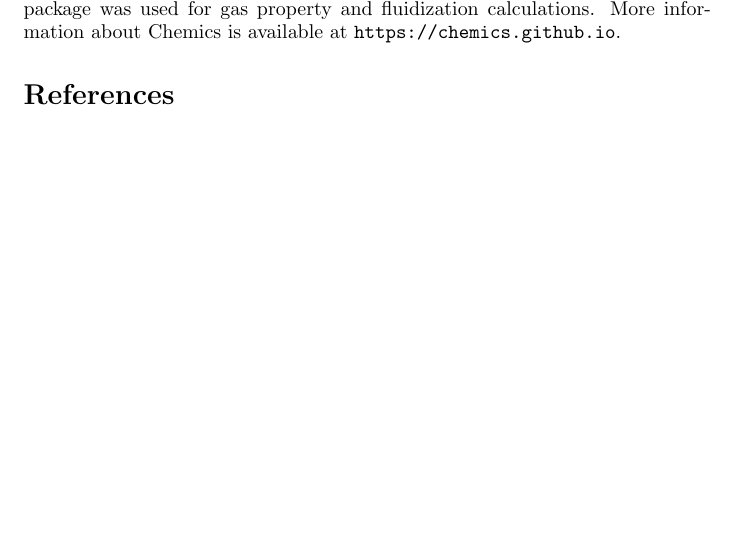
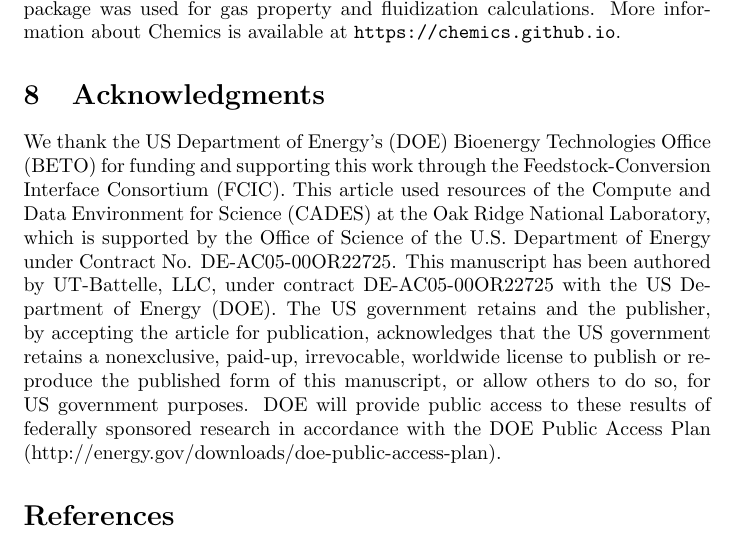
Before and after one commit to wigging/jbab-pyrolysis-paper, a LaTeX document (tex/main.tex, which reads tex/sections/source-code.tex): part of page 34 of 37 before the commit and part of page 34 of 38 after it, cut so that both start at the same text, the shorter picture padded with empty space. Compiled offline with pdfLaTeX.

Commit message:
Add an acknowledgments section

```diff
--- a/tex/sections/source-code.tex
+++ b/tex/sections/source-code.tex
@@ -3,3 +3,7 @@
 \section{Source code}
 
 Python code for calculating gas properties, fluidization characteristics, and for evaluating the pyrolysis kinetics is available on GitHub at \url{https://github.com/wigging/gas-effects-paper}. Functionality provided by the Chemics package was used for gas property and fluidization calculations. More information about Chemics is available at \url{https://chemics.github.io}.
+
+\section{Acknowledgments}
+
+We thank the US Department of Energy’s (DOE) Bioenergy Technologies Office (BETO) for funding and supporting this work through the Feedstock-Conversion Interface Consortium (FCIC). This article used resources of the Compute and Data Environment for Science (CADES) at the Oak Ridge National Laboratory, which is supported by the Office of Science of the U.S. Department of Energy under Contract No. DE-AC05-00OR22725. This manuscript has been authored by UT-Battelle, LLC, under contract DE-AC05-00OR22725 with the US Department of Energy (DOE). The US government retains and the publisher, by accepting the article for publication, acknowledges that the US government retains a nonexclusive, paid-up, irrevocable, worldwide license to publish or reproduce the published form of this manuscript, or allow others to do so, for US government purposes. DOE will provide public access to these results of federally sponsored research in accordance with the DOE Public Access Plan (http://energy.gov/downloads/doe-public-access-plan).
```
Also changed, not shown: tex/main.pdf.
